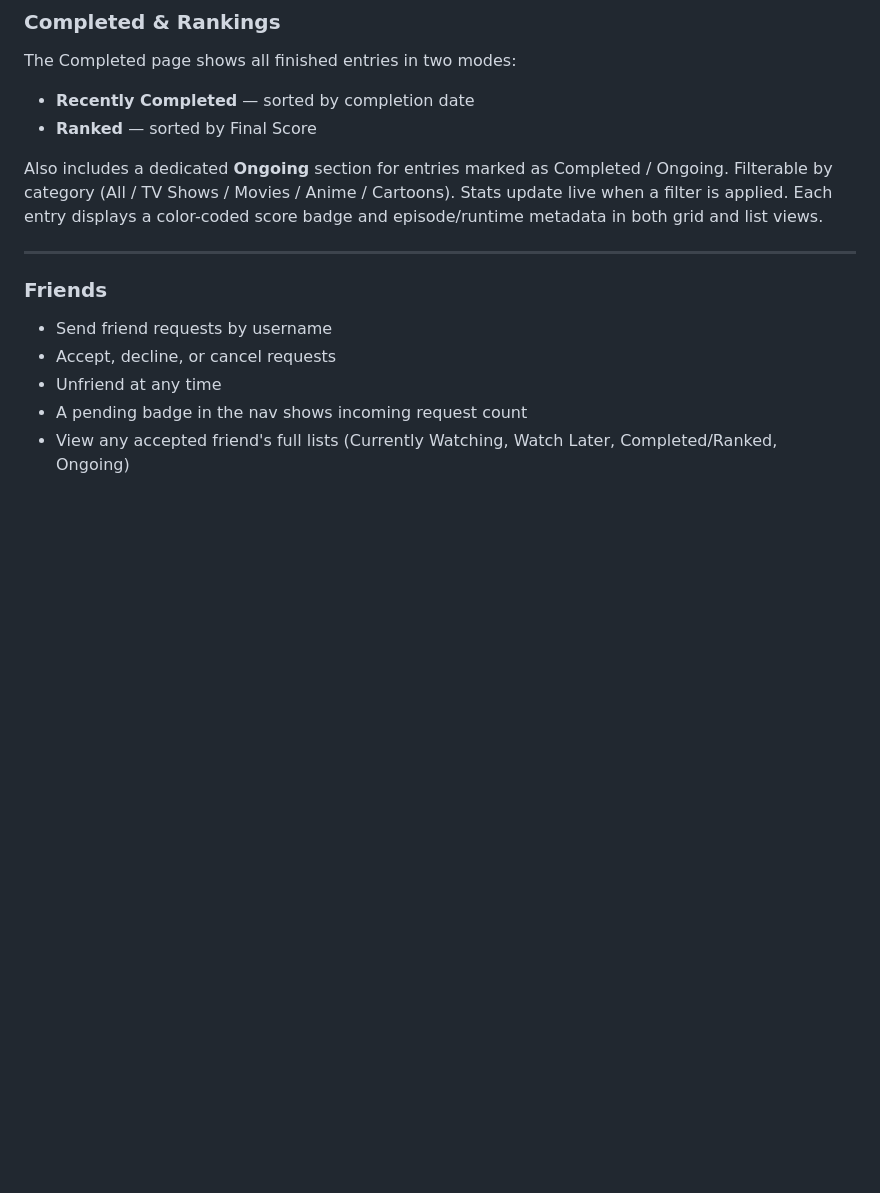
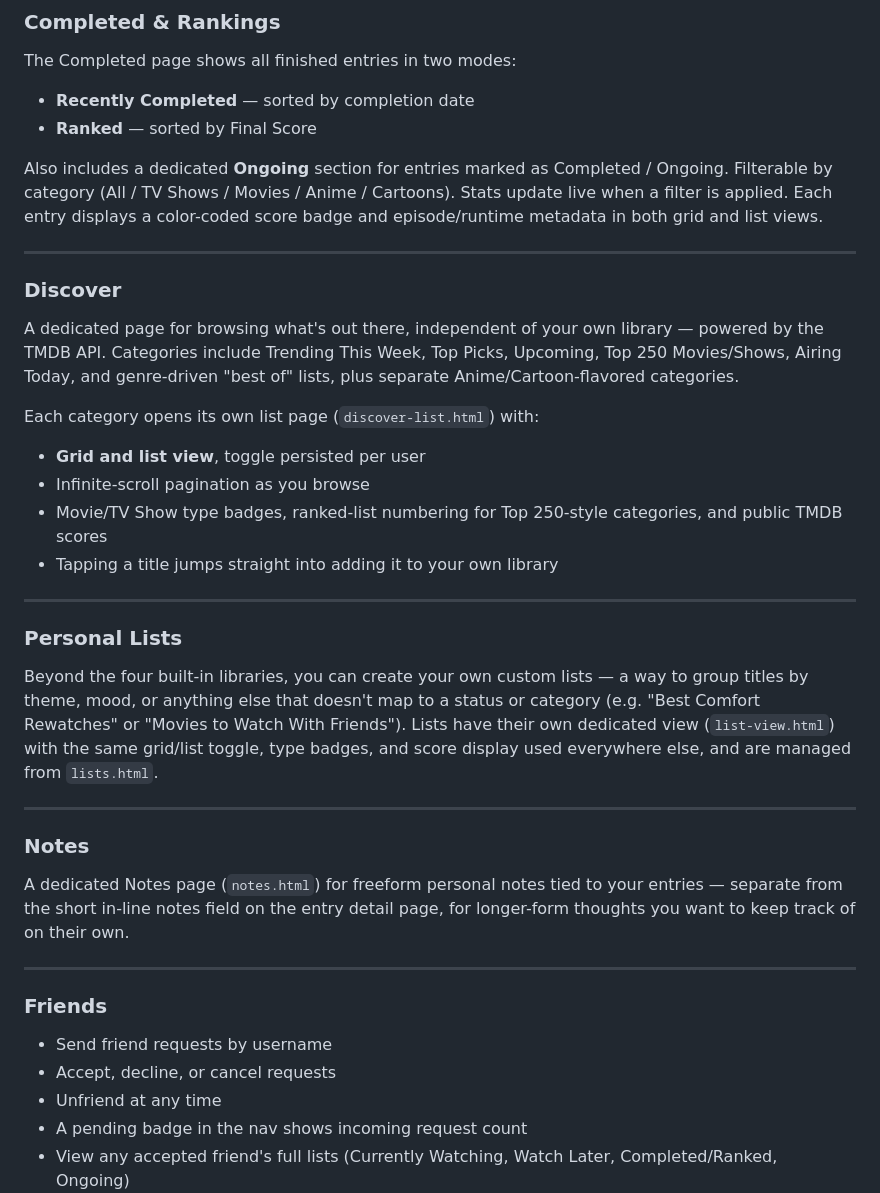
Before and after one commit to Nasrawi04/watchlist, a Markdown page: README.md, the part around one of its changes. GitHub-like rendering; blank space fills up the shorter version.

```diff
--- a/README.md
+++ b/README.md
@@ -135,6 +151,31 @@ The Completed page shows all finished entries in two modes:
 - **Ranked** — sorted by Final Score
 
 Also includes a dedicated **Ongoing** section for entries marked as Completed / Ongoing. Filterable by category (All / TV Shows / Movies / Anime / Cartoons). Stats update live when a filter is applied. Each entry displays a color-coded score badge and episode/runtime metadata in both grid and list views.
+
+---
+
+### Discover
+
+A dedicated page for browsing what's out there, independent of your own library — powered by the TMDB API. Categories include Trending This Week, Top Picks, Upcoming, Top 250 Movies/Shows, Airing Today, and genre-driven "best of" lists, plus separate Anime/Cartoon-flavored categories.
+
+Each category opens its own list page (`discover-list.html`) with:
+
+- **Grid and list view**, toggle persisted per user
+- Infinite-scroll pagination as you browse
+- Movie/TV Show type badges, ranked-list numbering for Top 250-style categories, and public TMDB scores
+- Tapping a title jumps straight into adding it to your own library
+
+---
+
+### Personal Lists
+
+Beyond the four built-in libraries, you can create your own custom lists — a way to group titles by theme, mood, or anything else that doesn't map to a status or category (e.g. "Best Comfort Rewatches" or "Movies to Watch With Friends"). Lists have their own dedicated view (`list-view.html`) with the same grid/list toggle, type badges, and score display used everywhere else, and are managed from `lists.html`.
+
+---
+
+### Notes
+
+A dedicated Notes page (`notes.html`) for freeform personal notes tied to your entries — separate from the short in-line notes field on the entry detail page, for longer-form thoughts you want to keep track of on their own.
 
 ---
 
```
Also changed, not shown: other parts of README.md (+45 -13 lines).
